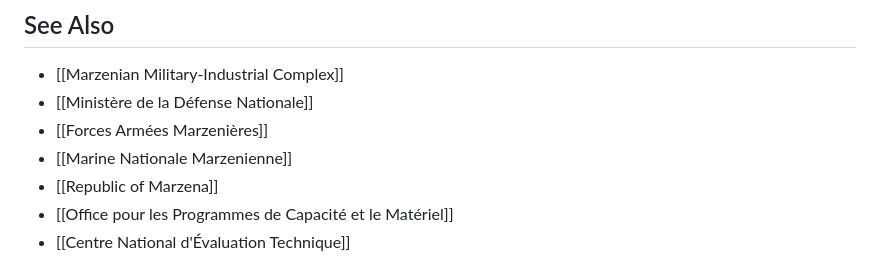
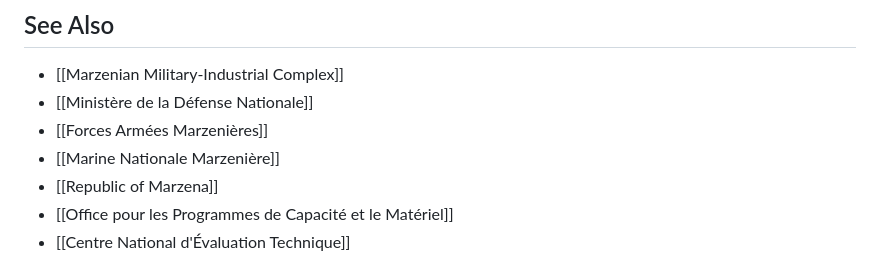
Before and after one commit to helpimnotdmv/Marzenapedia, a Markdown page: articles/lyngonian-defence-works.md, the part around the change. Rendered like a GitHub page.

```diff
--- a/articles/lyngonian-defence-works.md
+++ b/articles/lyngonian-defence-works.md
@@ -171,7 +171,7 @@ Its vulnerabilities are partly those of the complex as a whole and partly partic
 - [[Marzenian Military-Industrial Complex]]
 - [[Ministère de la Défense Nationale]]
 - [[Forces Armées Marzenières]]
-- [[Marine Nationale Marzenienne]]
+- [[Marine Nationale Marzenière]]
 - [[Republic of Marzena]]
 - [[Office pour les Programmes de Capacité et le Matériel]]
 - [[Centre National d'Évaluation Technique]]
```
